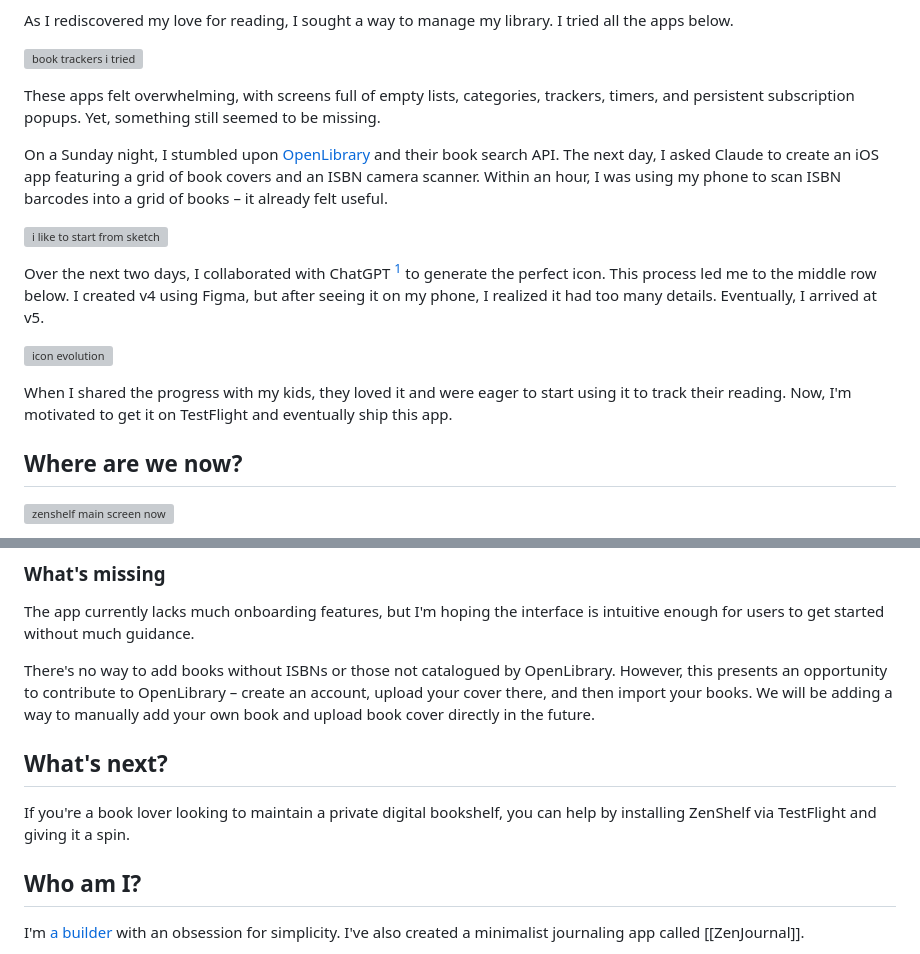
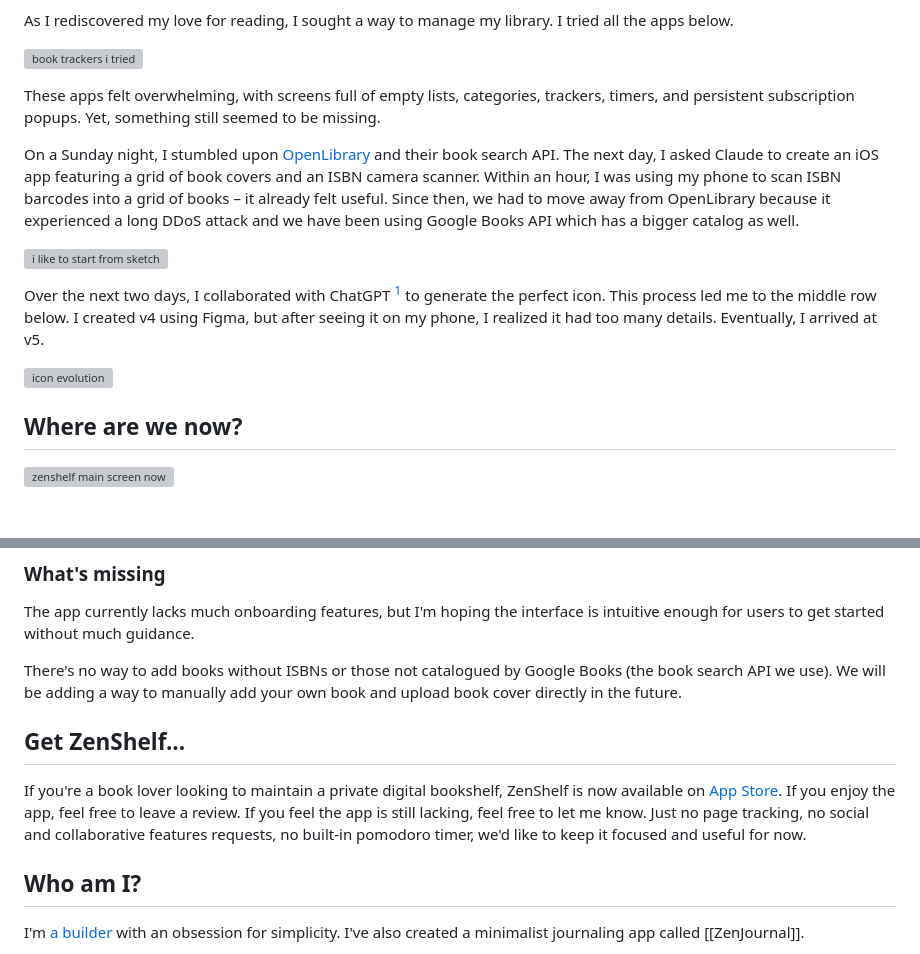
Before and after one commit to randomor/randomor.github.io, a Markdown page: @randomor/zenshelf/index.md, 2 parts joined by grey strips. Drawn GitHub-style; blank space fills up the shorter version; grey boxes are pictures that could not be loaded.

Commit message:
update zenshelf status

```diff
--- a/@randomor/zenshelf/index.md
+++ b/@randomor/zenshelf/index.md
@@ -10,15 +10,13 @@ As I rediscovered my love for reading, I sought a way to manage my library. I tr
 
 These apps felt overwhelming, with screens full of empty lists, categories, trackers, timers, and persistent subscription popups. Yet, something still seemed to be missing.
 
-On a Sunday night, I stumbled upon [OpenLibrary](https://openlibrary.org/) and their book search API. The next day, I asked Claude to create an iOS app featuring a grid of book covers and an ISBN camera scanner. Within an hour, I was using my phone to scan ISBN barcodes into a grid of books – it already felt useful.
+On a Sunday night, I stumbled upon [OpenLibrary](https://openlibrary.org/) and their book search API. The next day, I asked Claude to create an iOS app featuring a grid of book covers and an ISBN camera scanner. Within an hour, I was using my phone to scan ISBN barcodes into a grid of books – it already felt useful. Since then, we had to move away from OpenLibrary because it experienced a long DDoS attack and we have been using Google Books API which has a bigger catalog as well.
 
 ![i like to start from sketch](./assets/zenshelf-initial-design.jpeg)
 
 Over the next two days, I collaborated with ChatGPT [^1] to generate the perfect icon. This process led me to the middle row below. I created v4 using Figma, but after seeing it on my phone, I realized it had too many details. Eventually, I arrived at v5.
 
 ![icon evolution](./assets/zenshelf-icons-evolution.jpeg)
-
-When I shared the progress with my kids, they loved it and were eager to start using it to track their reading. Now, I'm motivated to get it on TestFlight and eventually ship this app.
 
 ## Where are we now?
 
@@ -41,11 +39,11 @@ After collaborating with Cursor and Claude, the app now offers:
 
 The app currently lacks much onboarding features, but I'm hoping the interface is intuitive enough for users to get started without much guidance.
 
-There's no way to add books without ISBNs or those not catalogued by OpenLibrary. However, this presents an opportunity to contribute to OpenLibrary – create an account, upload your cover there, and then import your books. We will be adding a way to manually add your own book and upload book cover directly in the future.
+There's no way to add books without ISBNs or those not catalogued by Google Books (the book search API we use). We will be adding a way to manually add your own book and upload book cover directly in the future.
 
-## What's next?
+## Get ZenShelf...
 
-If you're a book lover looking to maintain a private digital bookshelf, you can help by installing ZenShelf via TestFlight and giving it a spin.
+If you're a book lover looking to maintain a private digital bookshelf, ZenShelf is now available on [App Store](https://apps.apple.com/us/app/zenshelf/id6670147622). If you enjoy the app, feel free to leave a review. If you feel the app is still lacking, feel free to let me know. Just no page tracking, no social and collaborative features requests, no built-in pomodoro timer, we'd like to keep it focused and useful for now.
 
 ## Who am I?
 
```
